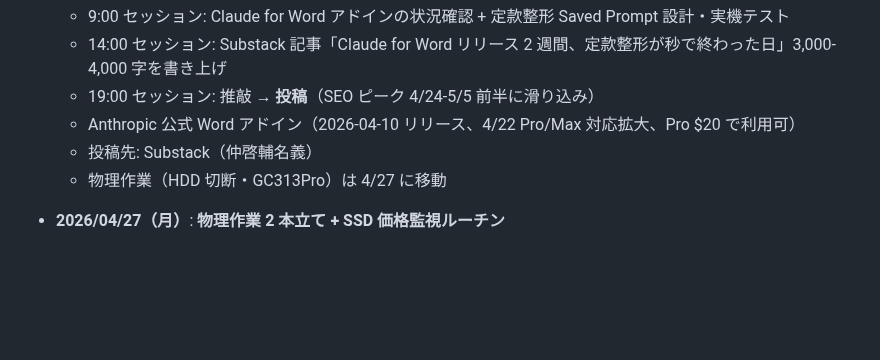
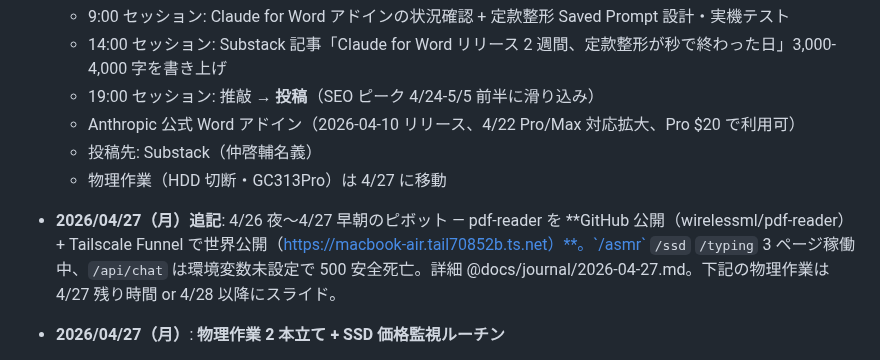
Before and after one commit to wirelessml/test, a Markdown page: docs/reminders.md, the part around the change. Rendered like a GitHub page; blank space fills up the shorter version.

```diff
--- a/docs/reminders.md
+++ b/docs/reminders.md
@@ -7,6 +7,8 @@
   - Anthropic 公式 Word アドイン（2026-04-10 リリース、4/22 Pro/Max 対応拡大、Pro $20 で利用可）
   - 投稿先: Substack（仲啓輔名義）
   - 物理作業（HDD 切断・GC313Pro）は 4/27 に移動
+
+- **2026/04/27（月）追記**: 4/26 夜〜4/27 早朝のピボット — pdf-reader を **GitHub 公開（wirelessml/pdf-reader）+ Tailscale Funnel で世界公開（https://macbook-air.tail70852b.ts.net）**。`/asmr` `/ssd` `/typing` 3 ページ稼働中、`/api/chat` は環境変数未設定で 500 安全死亡。詳細 @docs/journal/2026-04-27.md。下記の物理作業は 4/27 残り時間 or 4/28 以降にスライド。
 
 - **2026/04/27（月）**: **物理作業 2 本立て + SSD 価格監視ルーチン**
   - **① しゅん先生 PC の Seagate ST2000LM015 (D:) を物理的に切断**
```
Also changed, not shown: docs/journal/2026-04-27.md (added, +303 -0 lines).
